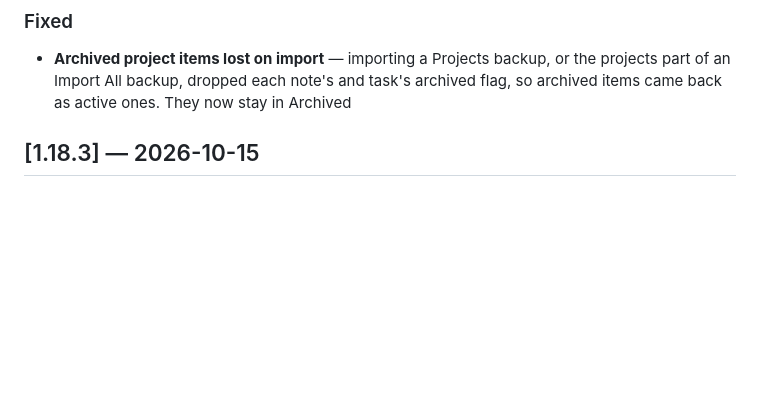
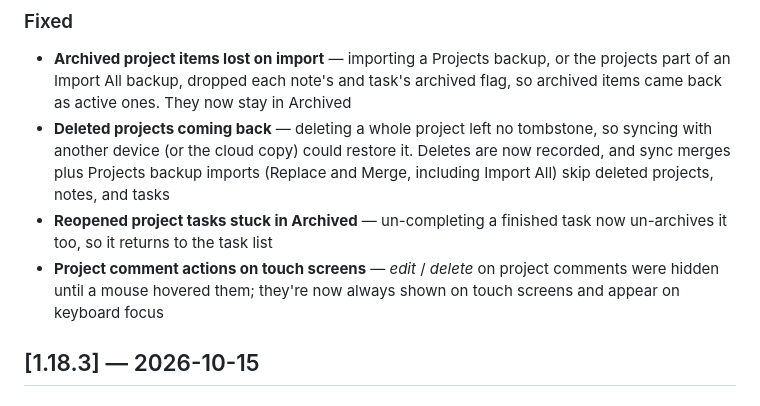
Before and after one commit to KeithRHayden/work_desk, a Markdown page: CHANGELOG.md, the part around one of its changes. Drawn GitHub-style; blank space fills up the shorter version.

```diff
--- a/CHANGELOG.md
+++ b/CHANGELOG.md
@@ -15,6 +33,9 @@ Format: [Keep a Changelog](https://keepachangelog.com/en/1.1.0/) with semantic v
 
 ### Fixed
 - **Archived project items lost on import** — importing a Projects backup, or the projects part of an Import All backup, dropped each note's and task's archived flag, so archived items came back as active ones. They now stay in Archived
+- **Deleted projects coming back** — deleting a whole project left no tombstone, so syncing with another device (or the cloud copy) could restore it. Deletes are now recorded, and sync merges plus Projects backup imports (Replace and Merge, including Import All) skip deleted projects, notes, and tasks
+- **Reopened project tasks stuck in Archived** — un-completing a finished task now un-archives it too, so it returns to the task list
+- **Project comment actions on touch screens** — *edit* / *delete* on project comments were hidden until a mouse hovered them; they're now always shown on touch screens and appear on keyboard focus
 
 ## [1.18.3] — 2026-10-15
 
```
Also changed, not shown: other parts of CHANGELOG.md (+18 -0 lines).
